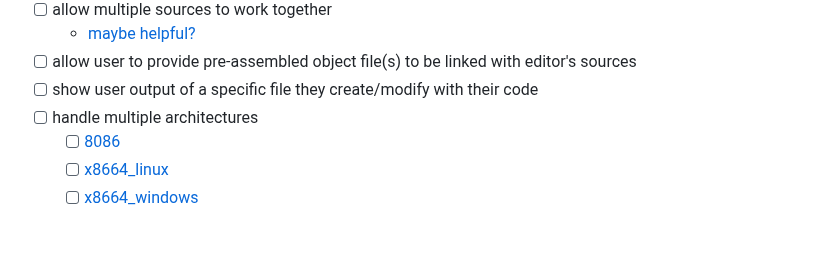
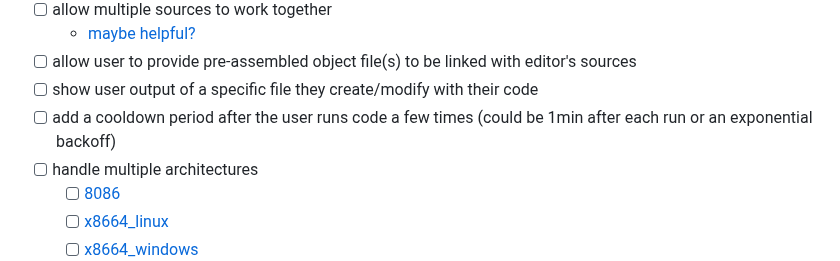
Before and after one commit to assembliss/webassembliss, a Markdown page: README.md, the part around the change. Drawn GitHub-style; blank space fills up the shorter version.

Commit message:
added new task

```diff
--- a/README.md
+++ b/README.md
@@ -28,6 +28,7 @@ The goal is to have a webapp that allows users to edit, run, and debug ARM64 ass
 	- [maybe helpful?](https://github.com/microsoft/monaco-editor/issues/604#issuecomment-344214706)
 - [ ] allow user to provide pre-assembled object file(s) to be linked with editor's sources
 - [ ] show user output of a specific file they create/modify with their code
+- [ ] add a cooldown period after the user runs code a few times (could be 1min after each run or an exponential backoff)
 - [ ] handle multiple architectures
  	- [ ] [8086](https://github.com/qilingframework/rootfs/tree/master/8086)
 	- [ ] [x8664_linux](https://github.com/qilingframework/rootfs/tree/master/x8664_linux_glibc2.39)
```
